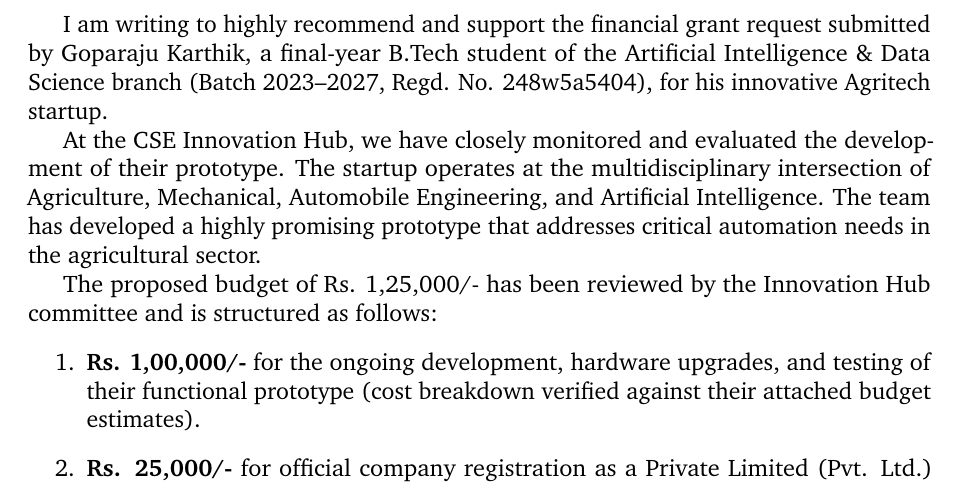
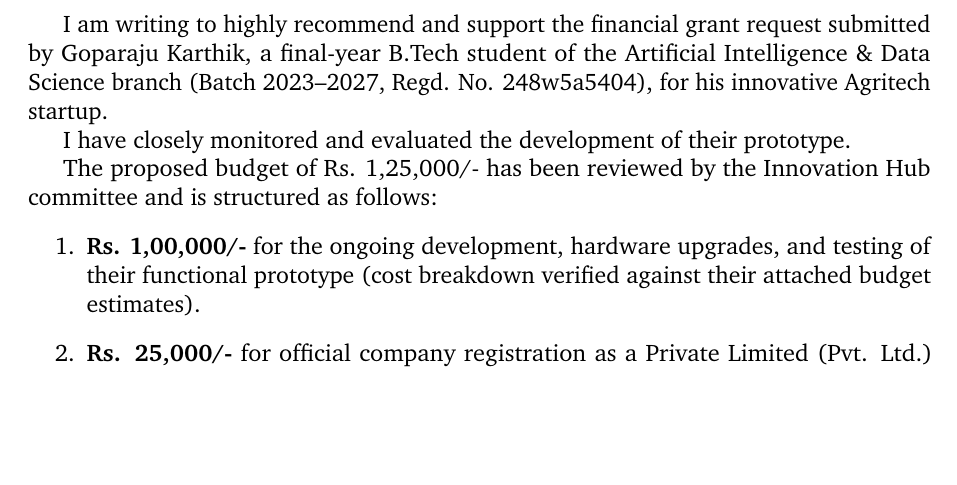
Before and after one commit to krazykarthik2/permission_letter, a LaTeX document (recommendation_innovation_hub.tex): part of the page, cut so that both start at the same text, the shorter picture padded with empty space. Compiled offline with pdfLaTeX.

Commit message:
Remove startup description and rewrite monitoring statement in first person in recommendation letters

```diff
--- a/recommendation_innovation_hub.tex
+++ b/recommendation_innovation_hub.tex
@@ -46,7 +46,7 @@
 
 I am writing to highly recommend and support the financial grant request submitted by Goparaju Karthik, a final-year B.Tech student of the Artificial Intelligence \& Data Science branch (Batch 2023--2027, Regd. No. 248w5a5404), for his innovative Agritech startup.
 
-At the CSE Innovation Hub, we have closely monitored and evaluated the development of their prototype. The startup operates at the multidisciplinary intersection of Agriculture, Mechanical, Automobile Engineering, and Artificial Intelligence. The team has developed a highly promising prototype that addresses critical automation needs in the agricultural sector.
+I have closely monitored and evaluated the development of their prototype.
 
 The proposed budget of Rs. 1,25,000/- has been reviewed by the Innovation Hub committee and is structured as follows:
 \begin{enumerate}
```
Also changed, not shown: recommendation_hod.tex (+1 -1 lines), recommendation_hod.pdf, recommendation_innovation_hub.pdf, request_letter.pdf.
